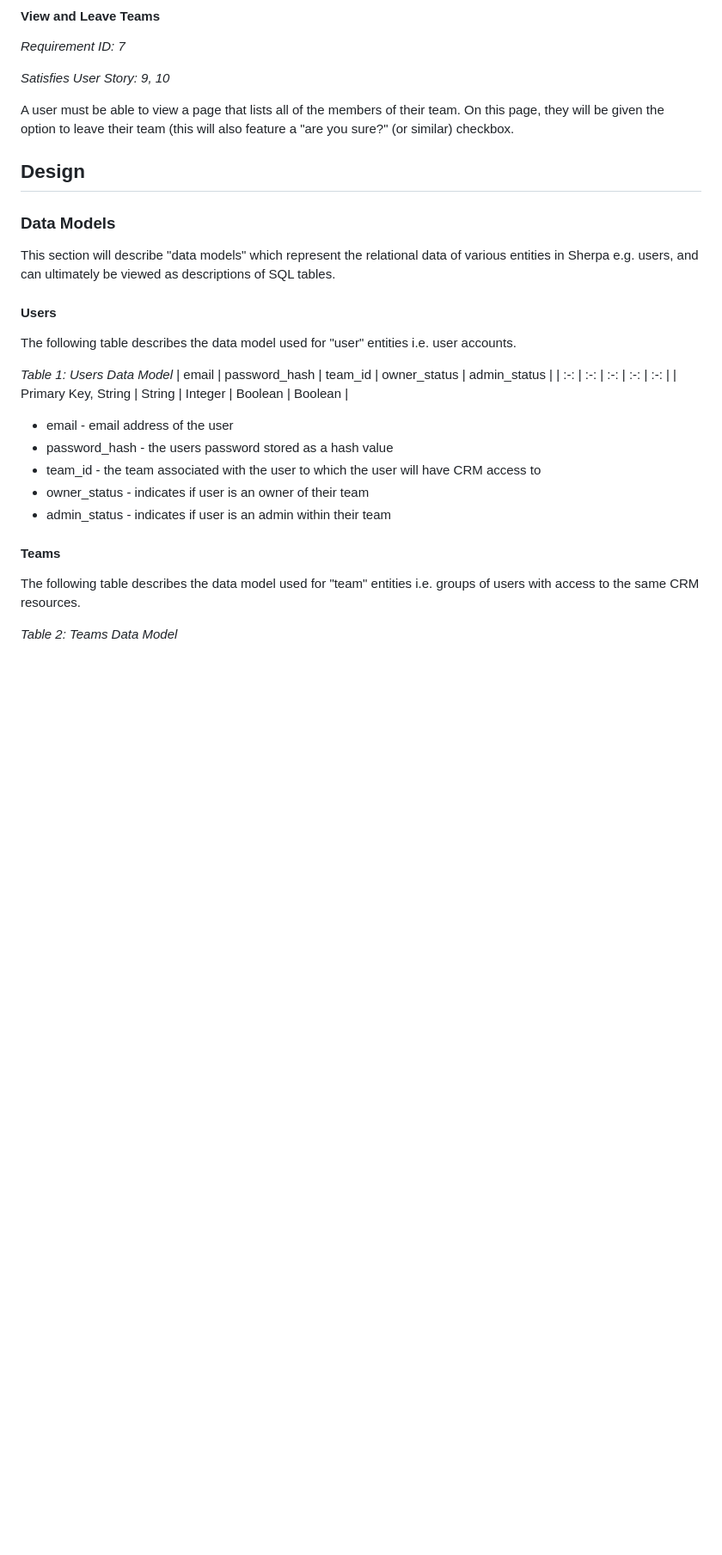
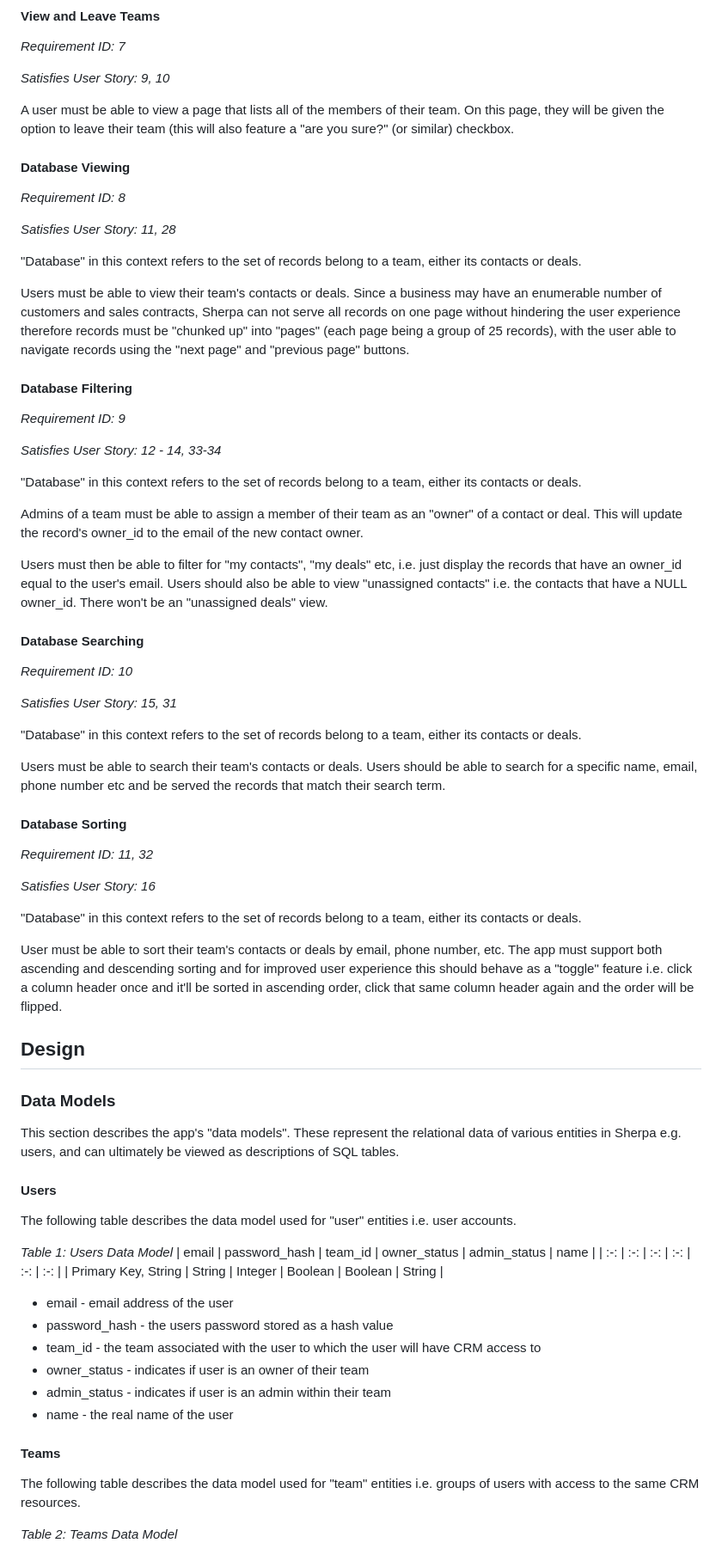
Before and after one commit to mattmallencode/crm, a Markdown page: README.md, the part around the change printed below. Shown: that part at 86% size. Rendered like a GitHub page; blank space fills up the shorter version.

```diff
--- a/README.md
+++ b/README.md
@@ -391,29 +407,73 @@ A user must be able to view a profile page with their account information. Furth
 
 A user must be able to view a page that lists all of the members of their team. On this page, they will be given the option to leave their team (this will also feature a "are you sure?" (or similar) checkbox.
 
+#### Database Viewing
+
+*Requirement ID: 8*
+
+*Satisfies User Story: 11, 28*
+
+"Database" in this context refers to the set of records belong to a team, either its contacts or deals.
+
+Users must be able to view their team's contacts or deals. Since a business may have an enumerable number of customers and sales contracts, Sherpa can not serve all records on one page without hindering the user experience therefore records must be "chunked up" into "pages" (each page being a group of 25 records), with the user able to navigate records using the "next page" and "previous page" buttons.
+
+#### Database Filtering
+
+*Requirement ID: 9*
+
+*Satisfies User Story: 12 - 14, 33-34*
+
+"Database" in this context refers to the set of records belong to a team, either its contacts or deals.
+
+Admins of a team must be able to assign a member of their team as an "owner" of a contact or deal. This will update the record's owner_id to the email of the new contact owner.
+
+Users must then be able to filter for "my contacts", "my deals" etc, i.e. just display the records that have an owner_id equal to the user's email. Users should also be able to view "unassigned contacts" i.e. the contacts that have a NULL owner_id. There won't be an "unassigned deals" view.
+
+#### Database Searching
+
+*Requirement ID: 10*
+
+*Satisfies User Story: 15, 31*
+
+"Database" in this context refers to the set of records belong to a team, either its contacts or deals.
+
+Users must be able to search their team's contacts or deals. Users should be able to search for a specific name, email, phone number etc and be served the records that match their search term.
+
+#### Database Sorting
+
+*Requirement ID: 11, 32*
+
+*Satisfies User Story: 16*
+
+"Database" in this context refers to the set of records belong to a team, either its contacts or deals.
+
+User must be able to sort their team's contacts or deals by email, phone number, etc. The app must support both ascending and descending sorting and for improved user experience this should behave as a "toggle" feature i.e. click a column header once and it'll be sorted in ascending order, click that same column header again and the order will be flipped.
 
 ## Design
 
 ### Data Models
 
-This section will describe "data models" which represent the relational data of various entities in Sherpa e.g. users, and can ultimately be viewed as descriptions of SQL tables.
+This section describes the app's "data models". These represent the relational data of various entities in Sherpa e.g. users, and can ultimately be viewed as descriptions of SQL tables.
 
 #### Users
+
 The following table describes the data model used for "user" entities i.e. user accounts.
 
 *Table 1: Users Data Model*
-| email | password_hash | team_id | owner_status | admin_status |
-| :-: | :-: | :-: | :-: | :-: |
-| Primary Key, String | String | Integer | Boolean | Boolean |
+| email | password_hash | team_id | owner_status | admin_status | name |
+| :-: | :-: | :-: | :-: | :-: | :-: |
+| Primary Key, String | String | Integer | Boolean | Boolean | String |
 
 + email - email address of the user
 + password_hash - the users password stored as a hash value
 + team_id - the team associated with the user to which the user will have CRM access to
 + owner_status - indicates if user is an owner of their team
 + admin_status - indicates if user is an admin within their team
++ name - the real name of the user
 
 
 #### Teams
+
 The following table describes the data model used for "team" entities i.e. groups of users with access to the same CRM resources.
 
 *Table 2: Teams Data Model*
```
Also changed, not shown: other parts of README.md (+52 -35 lines).
